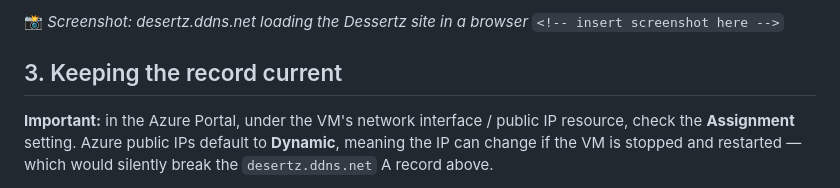
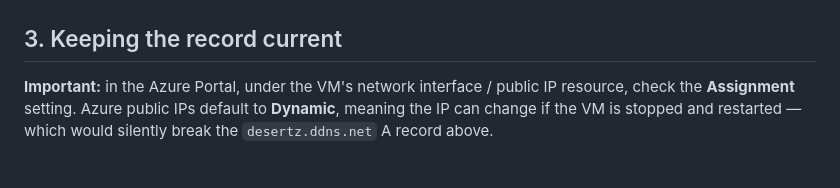
Before and after one commit to Iranya11/Ict171-dessertz-cloud-project, a Markdown page: README.md, the part around one of its changes. Drawn GitHub-style.

```diff
--- a/README.md
+++ b/README.md
@@ -135,6 +135,4 @@ ping desertz.ddns.net
 
-📸 *Screenshot: desertz.ddns.net loading the Dessertz site in a browser*
-`<!-- insert screenshot here -->`
 
 ## 3. Keeping the record current
 
```
Also changed, not shown: other parts of README.md (+7 -7 lines).
